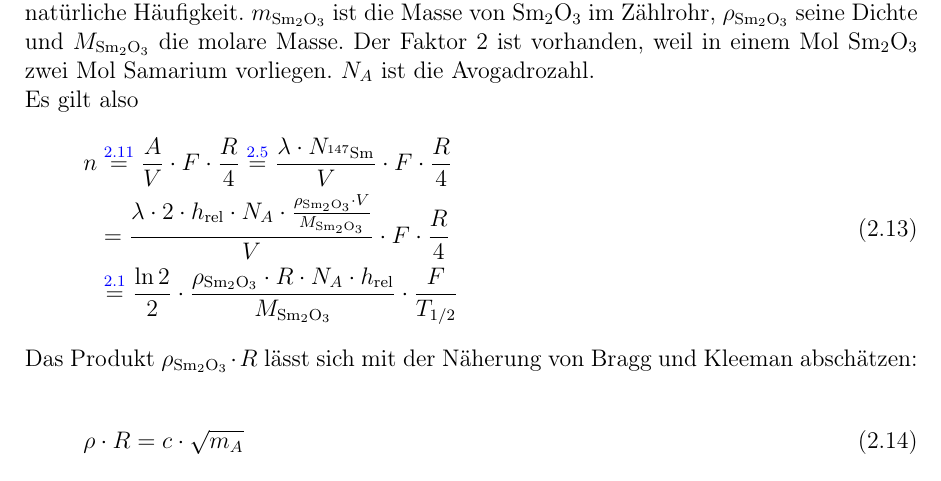
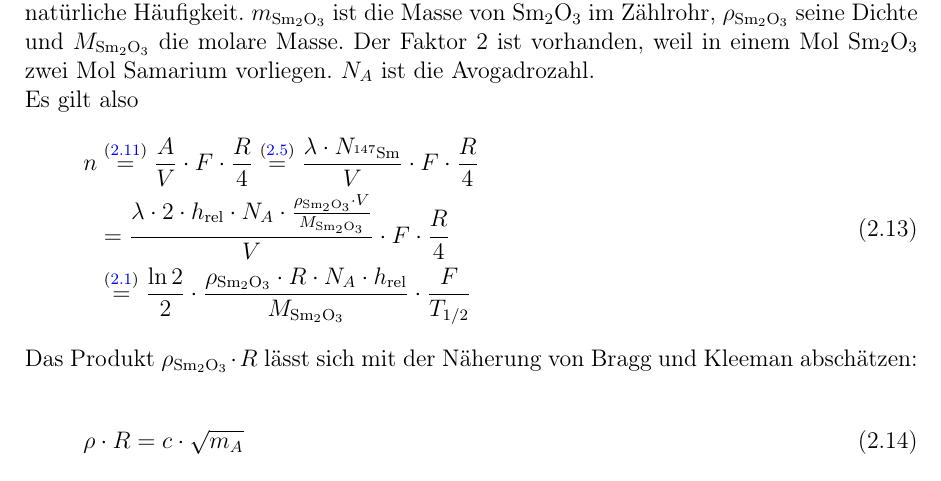
Before and after one commit to Bigben37/FP1, a LaTeX document (0908-LHWZ/src/lhwz.tex, which reads 0908-LHWZ/src/02_Grundlagen.tex): part of page 7 of 21, cut so that both start at the same text. Compiled offline with pdfLaTeX.

Commit message:
added new latex command refeq to reference to equations over =

```diff
--- a/0908-LHWZ/src/02_Grundlagen.tex
+++ b/0908-LHWZ/src/02_Grundlagen.tex
@@ -133,11 +133,11 @@
 \begin{equation}
 \label{eq:samarium:halflife}
 \begin{split}
-  n & \overset{\ref{eq:nAFR4}}{=}
-  \frac{A}{V} \cdot F \cdot \frac{R}{4} \overset{\ref{eq:aln}}{=} \frac{\lambda \cdot N_{{}^{147}\text{Sm}}}{V} \cdot F \cdot \frac{R}{4} \\
+  n & \refeq{eq:nAFR4}
+  \frac{A}{V} \cdot F \cdot \frac{R}{4} \refeq{eq:aln} \frac{\lambda \cdot N_{{}^{147}\text{Sm}}}{V} \cdot F \cdot \frac{R}{4} \\
   &= \frac{\lambda \cdot 2 \cdot h_{\text{rel}} \cdot N_A \cdot
   \frac{\rho_{\text{Sm}_2\text{O}_3} \cdot V}{M_{\text{Sm}_2\text{O}_3}}}{V} \cdot F \cdot \frac{R}{4} \\
-  &\overset{\ref{eq:lambdahwz}}{=} \frac{\ln 2}{2} \cdot \frac{\rho_{\text{Sm}_2\text{O}_3} \cdot R \cdot N_A \cdot h_{\text{rel}}}{M_{\text{Sm}_2\text{O}_3}}
+  & \refeq{eq:lambdahwz} \frac{\ln 2}{2} \cdot \frac{\rho_{\text{Sm}_2\text{O}_3} \cdot R \cdot N_A \cdot h_{\text{rel}}}{M_{\text{Sm}_2\text{O}_3}}
   \cdot \frac{F}{T_{1/2}}
   \end{split}
 \end{equation}
--- a/0908-LHWZ/src/lhwz.tex
+++ b/0908-LHWZ/src/lhwz.tex
@@ -55,6 +55,7 @@
 \newcommand{\uran}{\chemel{U}{238}}
 \newcommand{\samarium}{\chemel{Sm}{147}}
 \newcommand{\kalium}{\chemel{K}{40}}
+\newcommand{\refeq}[1]{\overset{\text{\eqref{#1}}}{=}}
 \DeclareMathOperator{\cov}{cov}
 
 % DOCUMENT SETTINGS
```
